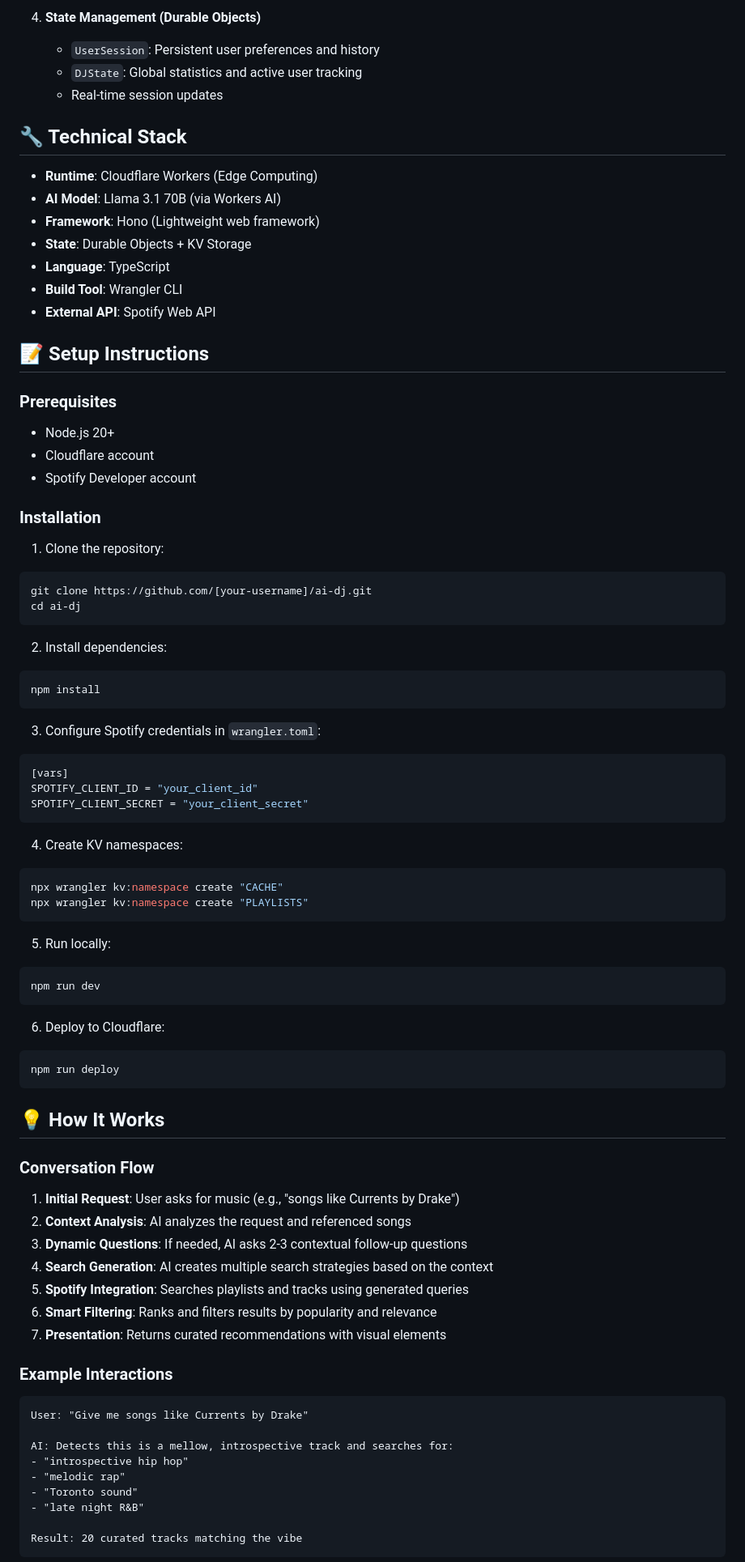
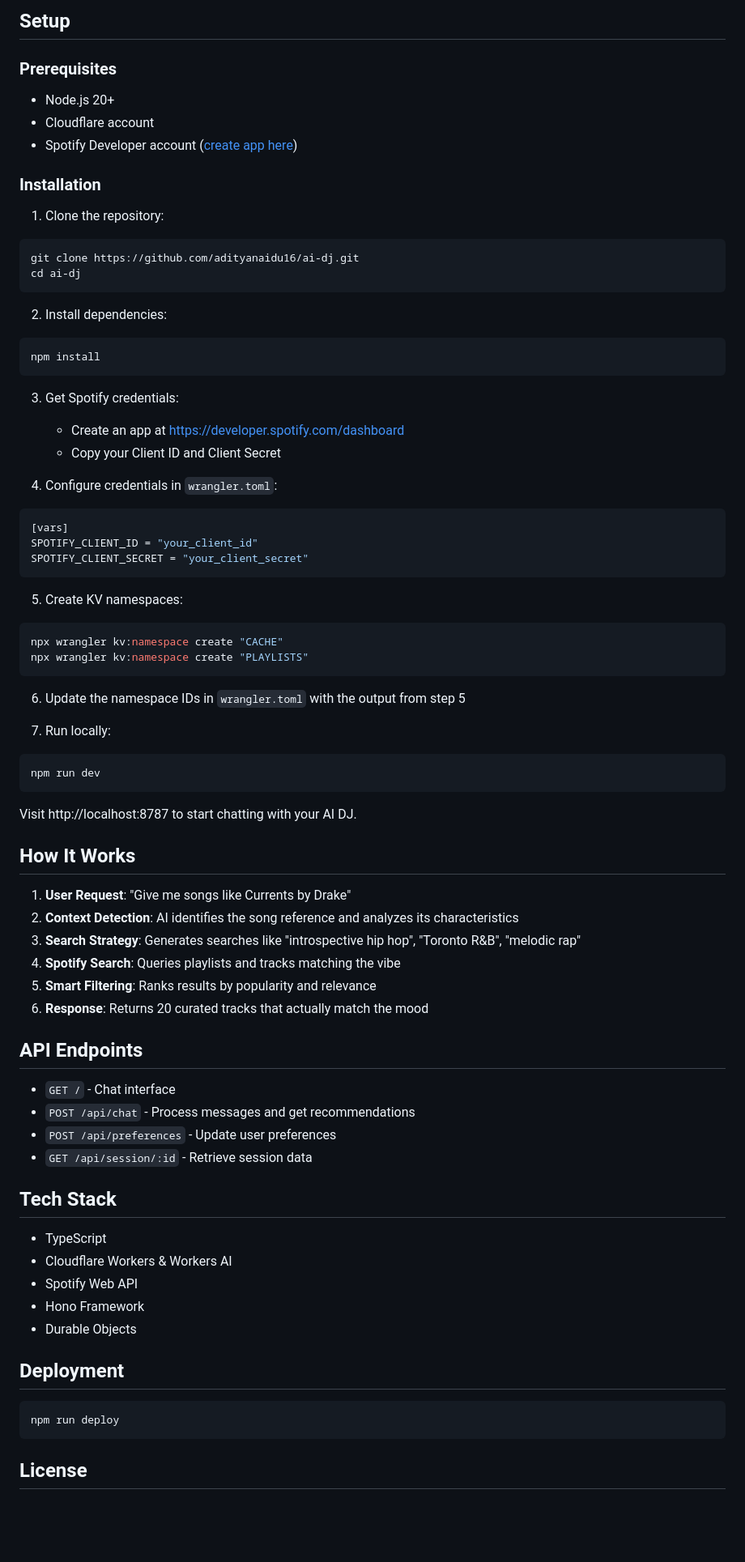
Before and after one commit to adityanaidu16/ai-dj, a Markdown page: README.md, the part around one of its changes. Shown at 81% size. Rendered like a GitHub page; blank space fills up the shorter version.

Commit message:
Update README: Focus on problem/solution, remove assignment references, make more concise

````diff
--- a/README.md
+++ b/README.md
@@ -60,30 +28,15 @@ This project demonstrates all required components for the Cloudflare AI applicat
-4. **State Management (Durable Objects)**
-   - `UserSession`: Persistent user preferences and history
-   - `DJState`: Global statistics and active user tracking
-   - Real-time session updates
-
-## 🔧 Technical Stack
-
-- **Runtime**: Cloudflare Workers (Edge Computing)
-- **AI Model**: Llama 3.1 70B (via Workers AI)
-- **Framework**: Hono (Lightweight web framework)
-- **State**: Durable Objects + KV Storage
-- **Language**: TypeScript
-- **Build Tool**: Wrangler CLI
-- **External API**: Spotify Web API
-
-## 📝 Setup Instructions
+## Setup
 
 ### Prerequisites
 - Node.js 20+
 - Cloudflare account
-- Spotify Developer account
+- Spotify Developer account ([create app here](https://developer.spotify.com/dashboard))
 
 ### Installation
 
 1. Clone the repository:
 ```bash
-git clone https://github.com/[your-username]/ai-dj.git
+git clone https://github.com/adityanaidu16/ai-dj.git
 cd ai-dj
 ```
 
@@ -92,52 +45,61 @@ cd ai-dj
 npm install
 ```
 
-3. Configure Spotify credentials in `wrangler.toml`:
+3. Get Spotify credentials:
+   - Create an app at https://developer.spotify.com/dashboard
+   - Copy your Client ID and Client Secret
+
+4. Configure credentials in `wrangler.toml`:
 ```toml
 [vars]
 SPOTIFY_CLIENT_ID = "your_client_id"
 SPOTIFY_CLIENT_SECRET = "your_client_secret"
 ```
 
-4. Create KV namespaces:
+5. Create KV namespaces:
 ```bash
 npx wrangler kv:namespace create "CACHE"
 npx wrangler kv:namespace create "PLAYLISTS"
 ```
 
-5. Run locally:
+6. Update the namespace IDs in `wrangler.toml` with the output from step 5
+
+7. Run locally:
 ```bash
 npm run dev
 ```
 
-6. Deploy to Cloudflare:
+Visit http://localhost:8787 to start chatting with your AI DJ.
+
+## How It Works
+
+1. **User Request**: "Give me songs like Currents by Drake"
+2. **Context Detection**: AI identifies the song reference and analyzes its characteristics
+3. **Search Strategy**: Generates searches like "introspective hip hop", "Toronto R&B", "melodic rap"
+4. **Spotify Search**: Queries playlists and tracks matching the vibe
+5. **Smart Filtering**: Ranks results by popularity and relevance
+6. **Response**: Returns 20 curated tracks that actually match the mood
+
+## API Endpoints
+
+- `GET /` - Chat interface
+- `POST /api/chat` - Process messages and get recommendations
+- `POST /api/preferences` - Update user preferences
+- `GET /api/session/:id` - Retrieve session data
+
+## Tech Stack
+
+- TypeScript
+- Cloudflare Workers & Workers AI
+- Spotify Web API
+- Hono Framework
+- Durable Objects
+
+## Deployment
+
 ```bash
 npm run deploy
 ```
 
-## 💡 How It Works
+## License
 
-### Conversation Flow
-
-1. **Initial Request**: User asks for music (e.g., "songs like Currents by Drake")
-2. **Context Analysis**: AI analyzes the request and referenced songs
-3. **Dynamic Questions**: If needed, AI asks 2-3 contextual follow-up questions
-4. **Search Generation**: AI creates multiple search strategies based on the context
-5. **Spotify Integration**: Searches playlists and tracks using generated queries
-6. **Smart Filtering**: Ranks and filters results by popularity and relevance
-7. **Presentation**: Returns curated recommendations with visual elements
-
-### Example Interactions
-
-```
-User: "Give me songs like Currents by Drake"
-
-AI: Detects this is a mellow, introspective track and searches for:
-- "introspective hip hop"
-- "melodic rap"
-- "Toronto sound"
-- "late night R&B"
-
-Result: 20 curated tracks matching the vibe
-```
-
````
Also changed, not shown: other parts of README.md (+18 -106 lines).
